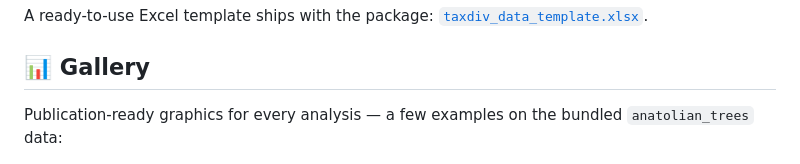
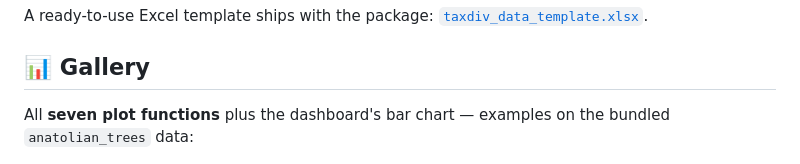
Before and after one commit to mgorgoz/taxonomic-diversity-r, a Markdown page: README.md, the part around the change printed below. Drawn GitHub-style.

```diff
--- a/README.md
+++ b/README.md
@@ -92,8 +92,8 @@ A ready-to-use Excel template ships with the package:
 
 ## 📊 Gallery
 
-Publication-ready graphics for every analysis — a few examples on the bundled
-`anatolian_trees` data:
+All **seven plot functions** plus the dashboard's bar chart — examples on the
+bundled `anatolian_trees` data:
 
 <p align="center">
   <img src="man/figures/README-bar.png" alt="Site by index bar chart" width="82%">
```
Also changed, not shown: other parts of README.md (+6 -0 lines), man/figures/README-iteration.png (added).
